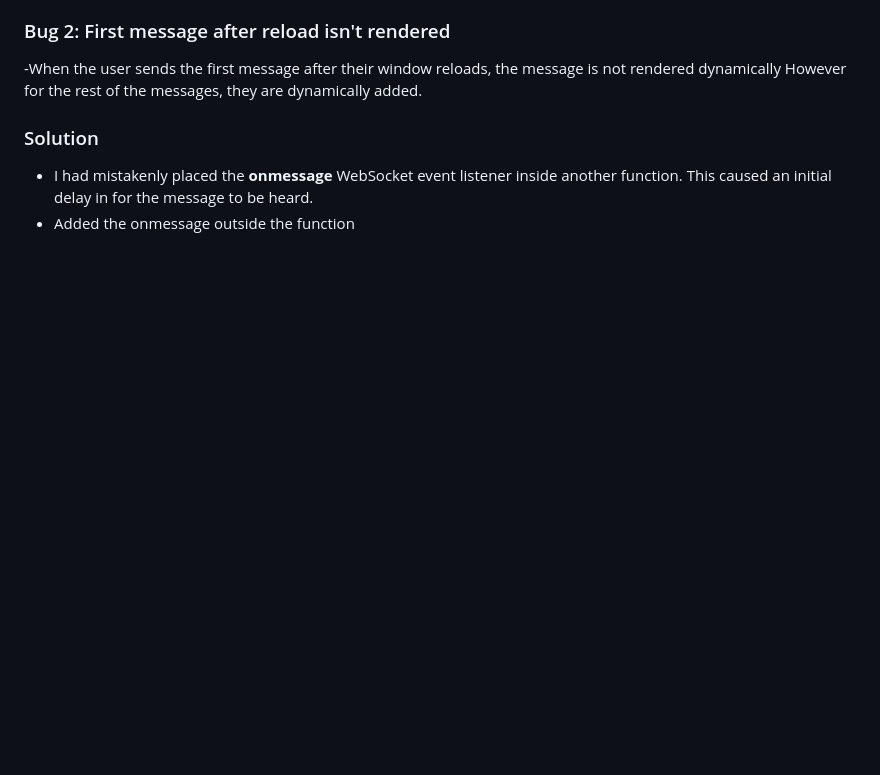
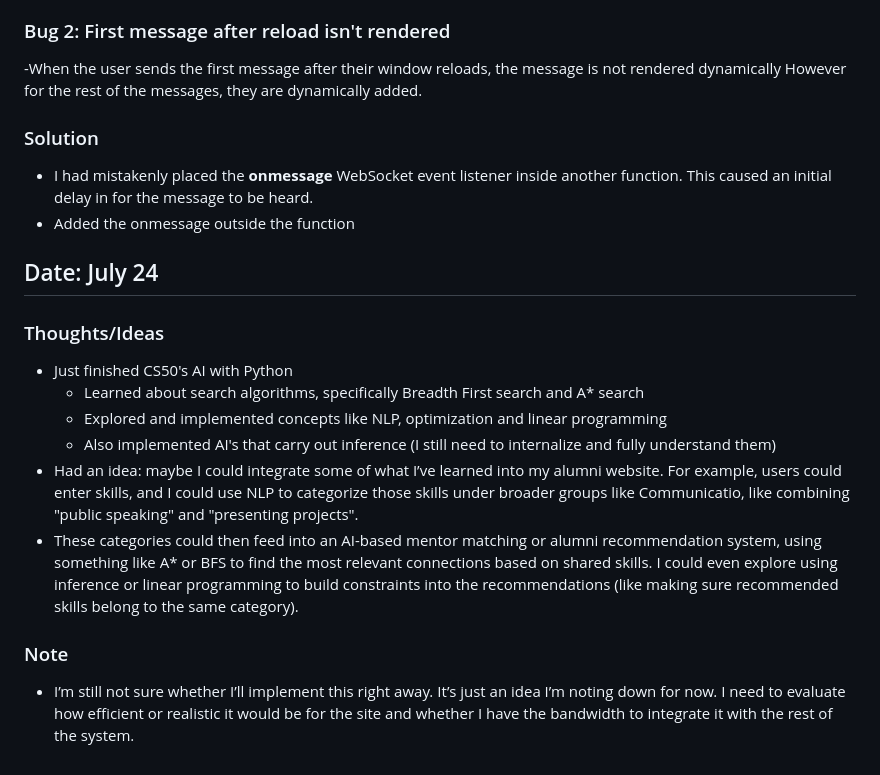
Before and after one commit to muahmad-hub/Alumni-Website, a Markdown page: alumni_website/dev_logs.md, the part around the change. Drawn GitHub-style; blank space fills up the shorter version.

Commit message:
Added to dev logs

```diff
--- a/alumni_website/dev_logs.md
+++ b/alumni_website/dev_logs.md
@@ -94,3 +94,14 @@ class Members(models.Model):
 ### Solution
 - I had mistakenly placed the **onmessage** WebSocket event listener inside another function. This caused an initial delay in for the message to be heard.
 - Added the onmessage outside the function
+
+## Date: July 24
+### Thoughts/Ideas
+- Just finished CS50's AI with Python
+    - Learned about search algorithms, specifically Breadth First search and A* search
+    - Explored and implemented concepts like NLP, optimization and linear programming
+    - Also implemented AI's that carry out inference (I still need to internalize and fully understand them)
+- Had an idea: maybe I could integrate some of what I’ve learned into my alumni website. For example, users could enter skills, and I could use NLP to categorize those skills under broader groups like Communicatio, like combining "public speaking" and "presenting projects".
+- These categories could then feed into an AI-based mentor matching or alumni recommendation system, using something like A* or BFS to find the most relevant connections based on shared skills. I could even explore using inference or linear programming to build constraints into the recommendations (like making sure recommended skills belong to the same category).
+### Note
+- I’m still not sure whether I’ll implement this right away. It’s just an idea I’m noting down for now. I need to evaluate how efficient or realistic it would be for the site and whether I have the bandwidth to integrate it with the rest of the system.
```
